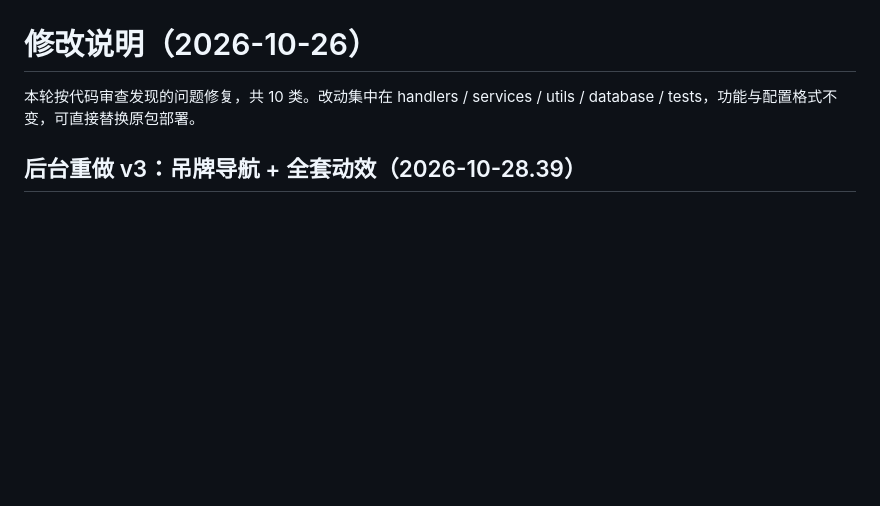
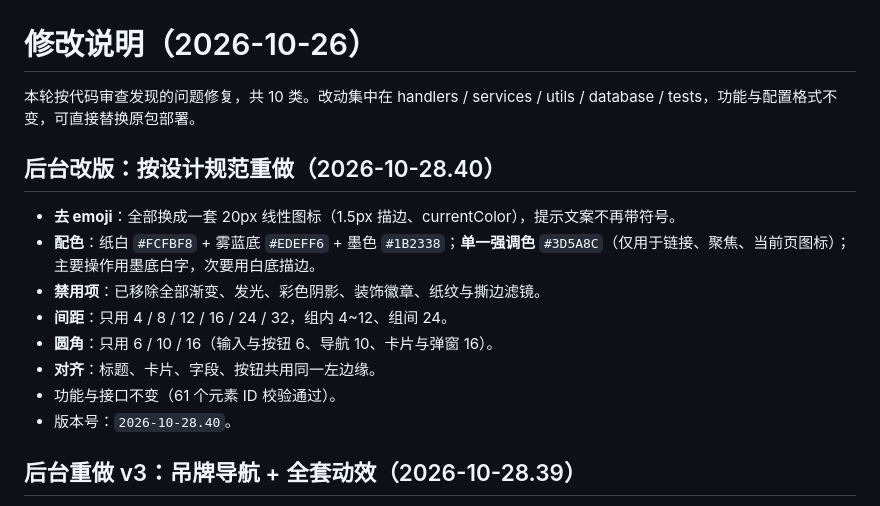
Before and after one commit to qwertyuiop087/daqing, a Markdown page: 修改说明.md, the part around the change. GitHub-like rendering; blank space fills up the shorter version.

Commit message:
?????????:????/????/????(2026-10-28.40)

```diff
--- a/修改说明.md
+++ b/修改说明.md
@@ -1,6 +1,17 @@
 # 修改说明（2026-10-26）
 
 本轮按代码审查发现的问题修复，共 10 类。改动集中在 handlers / services / utils / database / tests，功能与配置格式不变，可直接替换原包部署。
+
+## 后台改版：按设计规范重做（2026-10-28.40）
+
+- **去 emoji**：全部换成一套 20px 线性图标（1.5px 描边、currentColor），提示文案不再带符号。
+- **配色**：纸白 `#FCFBF8` + 雾蓝底 `#EDEFF6` + 墨色 `#1B2338`；**单一强调色** `#3D5A8C`（仅用于链接、聚焦、当前页图标）；主要操作用墨底白字，次要用白底描边。
+- **禁用项**：已移除全部渐变、发光、彩色阴影、装饰徽章、纸纹与撕边滤镜。
+- **间距**：只用 4 / 8 / 12 / 16 / 24 / 32，组内 4~12、组间 24。
+- **圆角**：只用 6 / 10 / 16（输入与按钮 6、导航 10、卡片与弹窗 16）。
+- **对齐**：标题、卡片、字段、按钮共用同一左边缘。
+- 功能与接口不变（61 个元素 ID 校验通过）。
+- 版本号：`2026-10-28.40`。
 
 ## 后台重做 v3：吊牌导航 + 全套动效（2026-10-28.39）
 
```
